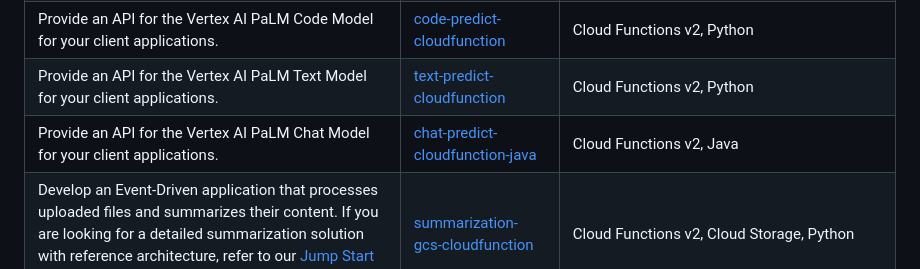
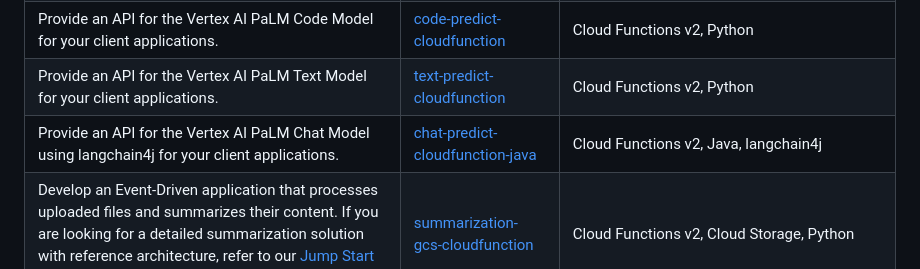
Before and after one commit to rominirani/genai-apptemplates-googlecloud, a Markdown page: README.md, the part around the change. Drawn GitHub-style.

```diff
--- a/README.md
+++ b/README.md
@@ -20,7 +20,7 @@ We provide instructions for setting up your environment in [Cloud Shell](https:/
 |Develop a chat application using [Streamlit](https://streamlit.io/) framework and Vertex AI PaLM API model.|[chat-streamlit](chat-streamlit)|Cloud Run, Streamlit, Python|
 |Provide an API for the Vertex AI PaLM Code Model for your client applications.|[code-predict-cloudfunction](code-predict-cloudfunction)|Cloud Functions v2, Python|
 |Provide an API for the Vertex AI PaLM Text Model for your client applications.|[text-predict-cloudfunction](text-predict-cloudfunction)|Cloud Functions v2, Python|
-|Provide an API for the Vertex AI PaLM Chat Model for your client applications.|[chat-predict-cloudfunction-java](chat-predict-cloudfunction-java)|Cloud Functions v2, Java|
+|Provide an API for the Vertex AI PaLM Chat Model using langchain4j for your client applications.|[chat-predict-cloudfunction-java](chat-predict-cloudfunction-java)|Cloud Functions v2, Java, langchain4j|
 |Develop an Event-Driven application that processes uploaded files and summarizes their content. If you are looking for a detailed summarization solution with reference architecture, refer to our [Jump Start Solution - Generative AI Document Summarization](https://cloud.google.com/architecture/ai-ml/generative-ai-document-summarization).|[summarization-gcs-cloudfunction](summarization-gcs-cloudfunction) |Cloud Functions v2, Cloud Storage, Python|
 |Develop a [Slack Slash Command](https://api.slack.com/interactivity/slash-commands) that helps summarize text for the user.|[summarization-slack](summarization-slack) |Cloud Functions v2, Python|
 |Develop a Apps Script function to summarize text inside a Google Doc.|[summarization-appsscript](summarization-appsscript) |Cloud Functions v2, Python, Apps Script|
```
